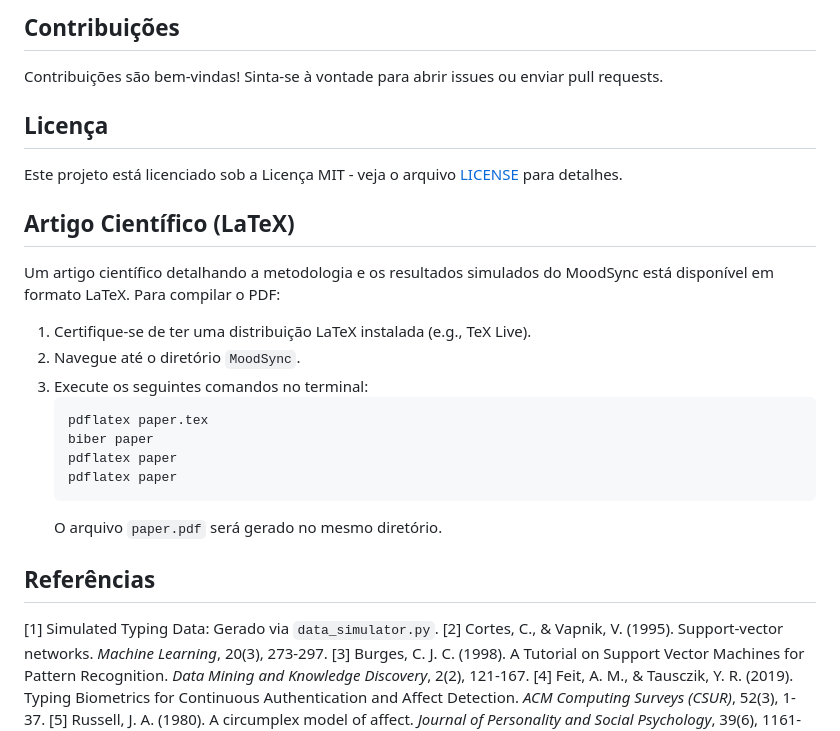
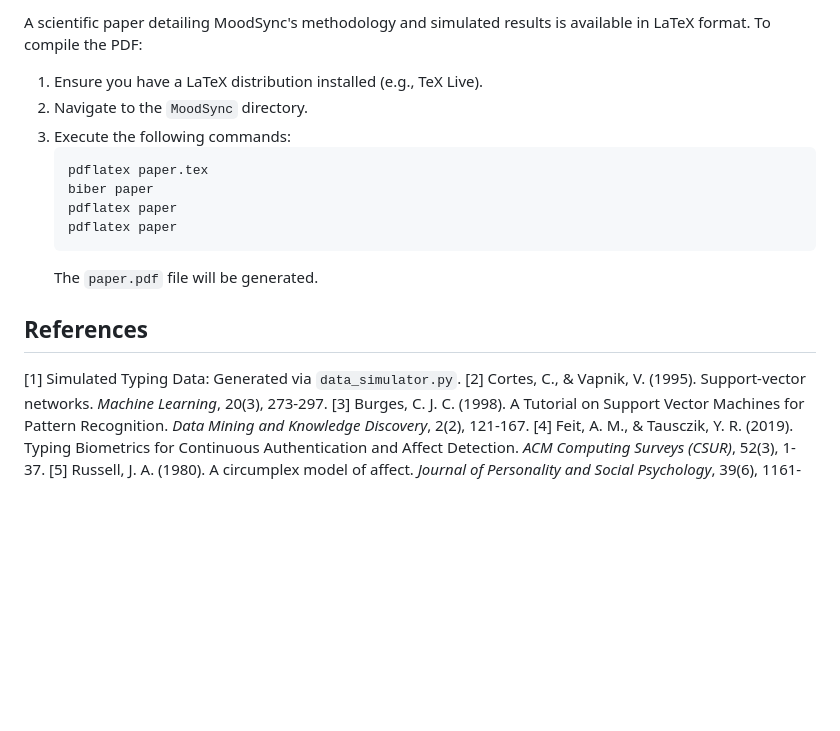
Before and after one commit to OffModzKkkkj/MoodSync, a Markdown page: README.md, the part around one of its changes. Drawn GitHub-style; blank space fills up the shorter version.

````diff
--- a/README.md
+++ b/README.md
@@ -108,30 +89,20 @@ python main.py
 
-## Contribuições
+A scientific paper detailing MoodSync's methodology and simulated results is available in LaTeX format. To compile the PDF:
 
-Contribuições são bem-vindas! Sinta-se à vontade para abrir issues ou enviar pull requests.
-
-## Licença
-
-Este projeto está licenciado sob a Licença MIT - veja o arquivo [LICENSE](LICENSE) para detalhes.
-
-## Artigo Científico (LaTeX)
-
-Um artigo científico detalhando a metodologia e os resultados simulados do MoodSync está disponível em formato LaTeX. Para compilar o PDF:
-
-1.  Certifique-se de ter uma distribuição LaTeX instalada (e.g., TeX Live).
-2.  Navegue até o diretório `MoodSync`.
-3.  Execute os seguintes comandos no terminal:
+1.  Ensure you have a LaTeX distribution installed (e.g., TeX Live).
+2.  Navigate to the `MoodSync` directory.
+3.  Execute the following commands:
     ```bash
     pdflatex paper.tex
     biber paper
     pdflatex paper
     pdflatex paper
     ```
-    O arquivo `paper.pdf` será gerado no mesmo diretório.
+    The `paper.pdf` file will be generated.
 
-## Referências
+## References
 
-[1] Simulated Typing Data: Gerado via `data_simulator.py`.
+[1] Simulated Typing Data: Generated via `data_simulator.py`.
 [2] Cortes, C., & Vapnik, V. (1995). Support-vector networks. *Machine Learning*, 20(3), 273-297.
 [3] Burges, C. J. C. (1998). A Tutorial on Support Vector Machines for Pattern Recognition. *Data Mining and Knowledge Discovery*, 2(2), 121-167.
 [4] Feit, A. M., & Tausczik, Y. R. (2019). Typing Biometrics for Continuous Authentication and Affect Detection. *ACM Computing Surveys (CSUR)*, 52(3), 1-37.
````
Also changed, not shown: other parts of README.md (+51 -70 lines).
